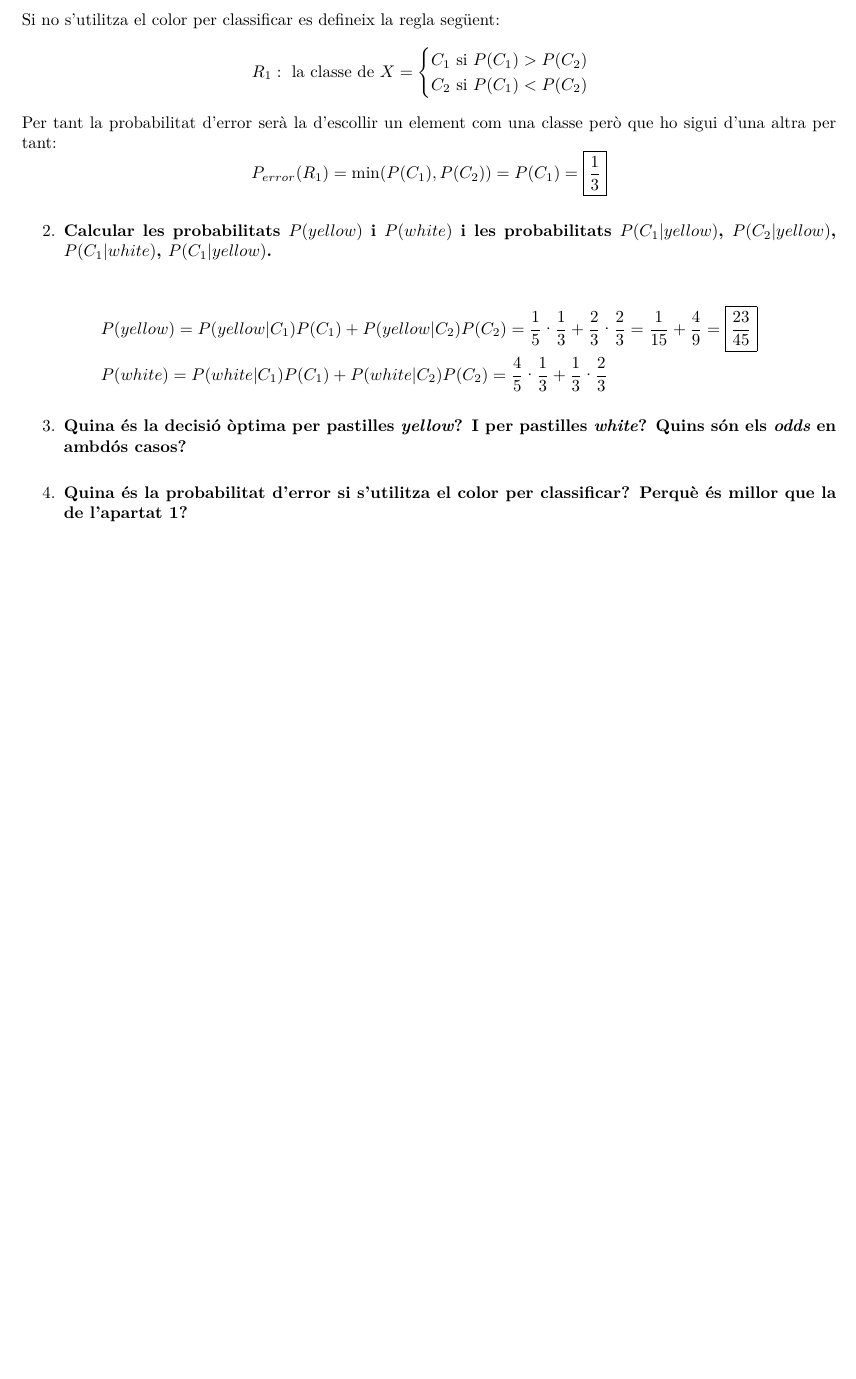
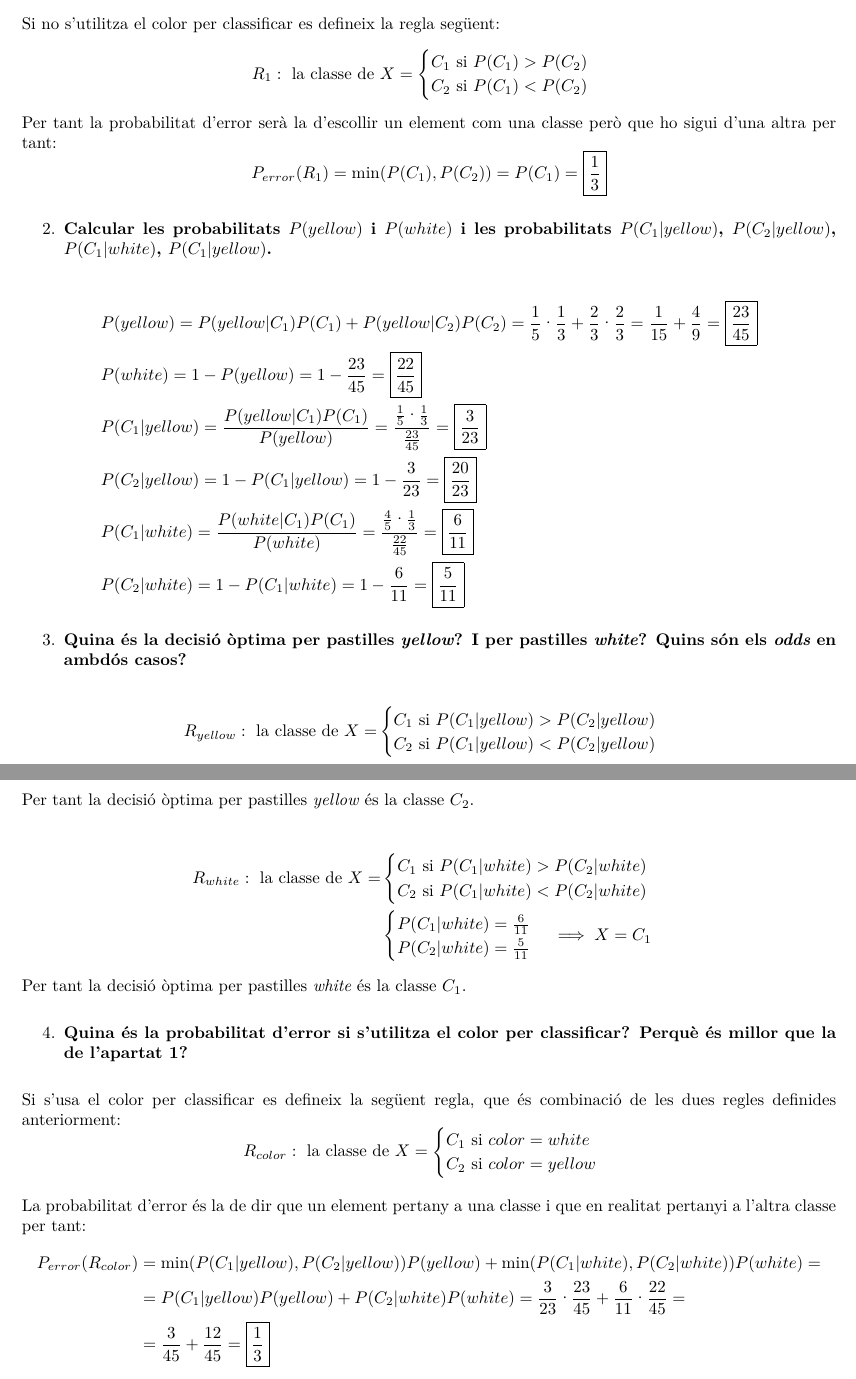
Before and after one commit to jmigual/APAIndividual, a LaTeX document (problema_4/problema_4.tex): part of the page before the commit and two parts of pages 1 and 2 of 2 after it, the two joined at a grey line, cut so that both start at the same text, the shorter picture padded with empty space. Compiled offline with XeLaTeX.

Commit message:
Finished problem 4

```diff
--- a/problema_4/problema_4.tex
+++ b/problema_4/problema_4.tex
@@ -40,23 +40,75 @@ $$
 	\item \textbf{Calcular les probabilitats $P(yellow)$ i $P(white)$ i les probabilitats $P(C_1|yellow)$, $P(C_2|yellow)$, $P(C_1|white)$, $P(C_1|yellow)$.}
 \end{enumerate}
 \begin{align*}
-&P(yellow) = P(yellow|C_1)P(C_1) + P(yellow|C_2)P(C_2) =
+& P(yellow) = P(yellow|C_1)P(C_1) + P(yellow|C_2)P(C_2) =
 \frac{1}{5}·\frac{1}{3} + \frac{2}{3}·\frac{2}{3} =
 \frac{1}{15} + \frac{4}{9} = \boxed{\frac{23}{45}} \\
-&P(white) = P(white|C_1)P(C_1) + P(white|C_2)P(C_2) =
-\frac{4}{5}·\frac{1}{3} + \frac{1}{3}·\frac{2}{3}
+& P(white) = 1 - P(yellow) = 1 - \frac{23}{45} =
+\boxed{\frac{22}{45}} \\
+& P(C_1|yellow) = \frac{P(yellow|C_1)P(C_1)}{P(yellow)} =
+\frac{\frac{1}{5}·\frac{1}{3}}{\frac{23}{45}} = \boxed{\frac{3}{23}} \\
+& P(C_2|yellow) = 1 - P(C_1|yellow) = 1 - \frac{3}{23} =
+\boxed{\frac{20}{23}} \\
+& P(C_1|white) = \frac{P(white|C_1)P(C_1)}{P(white)} =
+\frac{\frac{4}{5}·\frac{1}{3}}{\frac{22}{45}} =
+\boxed{\frac{6}{11}} \\
+& P(C_2|white) = 1 - P(C_1|white) = 1 - \frac{6}{11} =
+\boxed{\frac{5}{11}}
 \end{align*}
 
 
 \begin{enumerate}[resume]
 	\item \textbf{Quina és la decisió òptima per pastilles \emph{yellow}? I per pastilles \emph{white}? Quins són els \emph{odds} en ambdós casos?}
 \end{enumerate}
+\begin{align*}
+R_{yellow}: \text{ la classe de } X = &
+\begin{cases}
+C_1 \text{ si } P(C_1|yellow) > P(C_2|yellow) \\
+C_2 \text{ si } P(C_1|yellow) < P(C_2|yellow) \\
+\end{cases} \\
+& \begin{cases}
+P(C_1|yellow) = \frac{3}{23} \\
+P(C_2|yellow) = \frac{20}{23}
+\end{cases}
+\implies X = C_2
+\end{align*}
+Per tant la decisió òptima per pastilles \emph{yellow} és la classe $C_2$.
+
+\begin{align*}
+R_{white}: \text{ la classe de } X = &
+\begin{cases}
+C_1 \text{ si } P(C_1|white) > P(C_2|white) \\
+C_2 \text{ si } P(C_1|white) < P(C_2|white) \\
+\end{cases} \\
+& \begin{cases}
+P(C_1|white) = \frac{6}{11} \\
+P(C_2|white) = \frac{5}{11}
+\end{cases}
+\implies X = C_1
+\end{align*}
+Per tant la decisió òptima per pastilles \emph{white} és la classe $C_1$.
 
 \begin{enumerate}[resume]
 	\item \textbf{Quina és la probabilitat d'error si s'utilitza el color per classificar? Perquè és millor que la de l'apartat 1?}
 \end{enumerate}
+Si s'usa el color per classificar es defineix la següent regla, que és combinació de les dues regles definides anteriorment:
+$$
+R_{color}: \text{ la classe de } X =
+\begin{cases}
+C_1 \text{ si } color = white \\
+C_2 \text{ si } color = yellow \\
+\end{cases}
+$$
 
-
+La probabilitat d'error és la de dir que un element pertany a una classe i que en realitat pertanyi a l'altra classe per tant:
+\begin{align*}
+P_{error}(R_{color}) & =
+\min(P(C_1|yellow),P(C_2|yellow))P(yellow) +
+\min(P(C_1|white),P(C_2|white))P(white) = \\
+& = P(C_1|yellow)P(yellow) + P(C_2|white)P(white) =
+\frac{3}{23}·\frac{23}{45} + \frac{6}{11}·\frac{22}{45} = \\
+& = \frac{3}{45} + \frac{12}{45} = \boxed{\frac{1}{3}}
+\end{align*}
 
 
 
```
